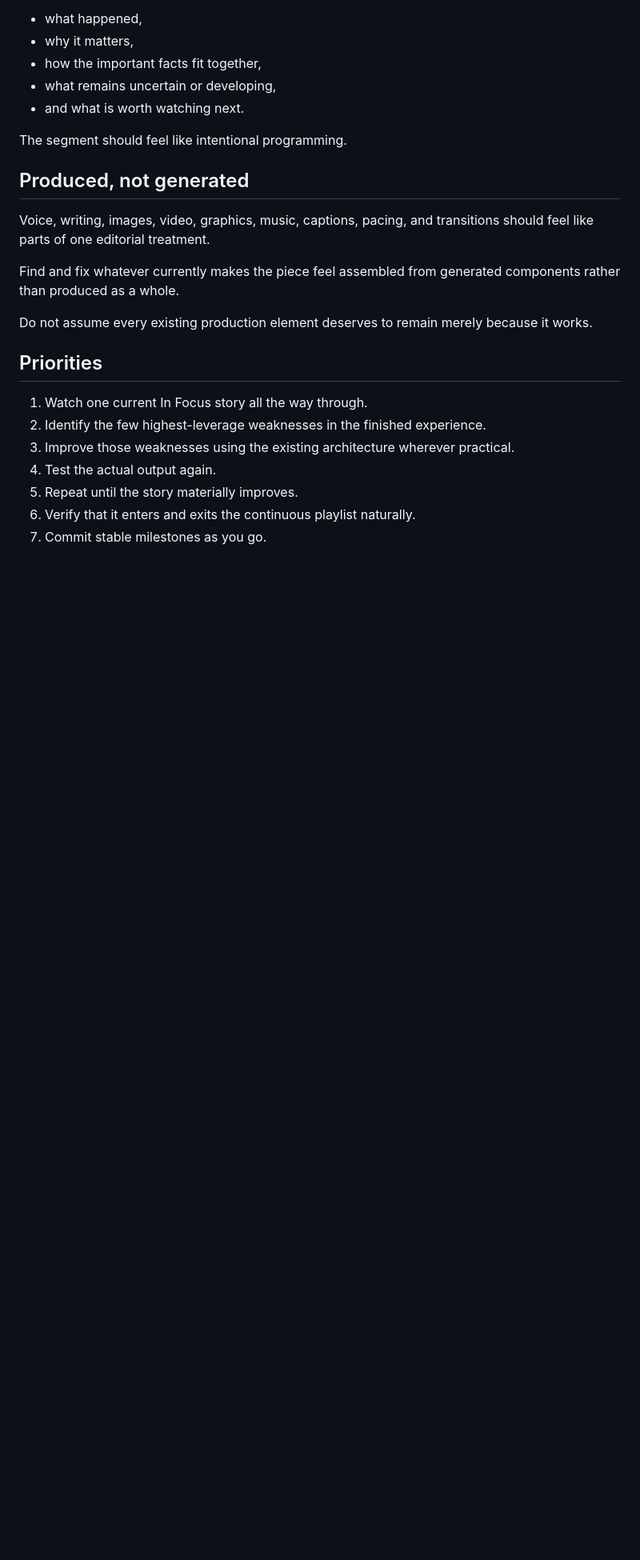
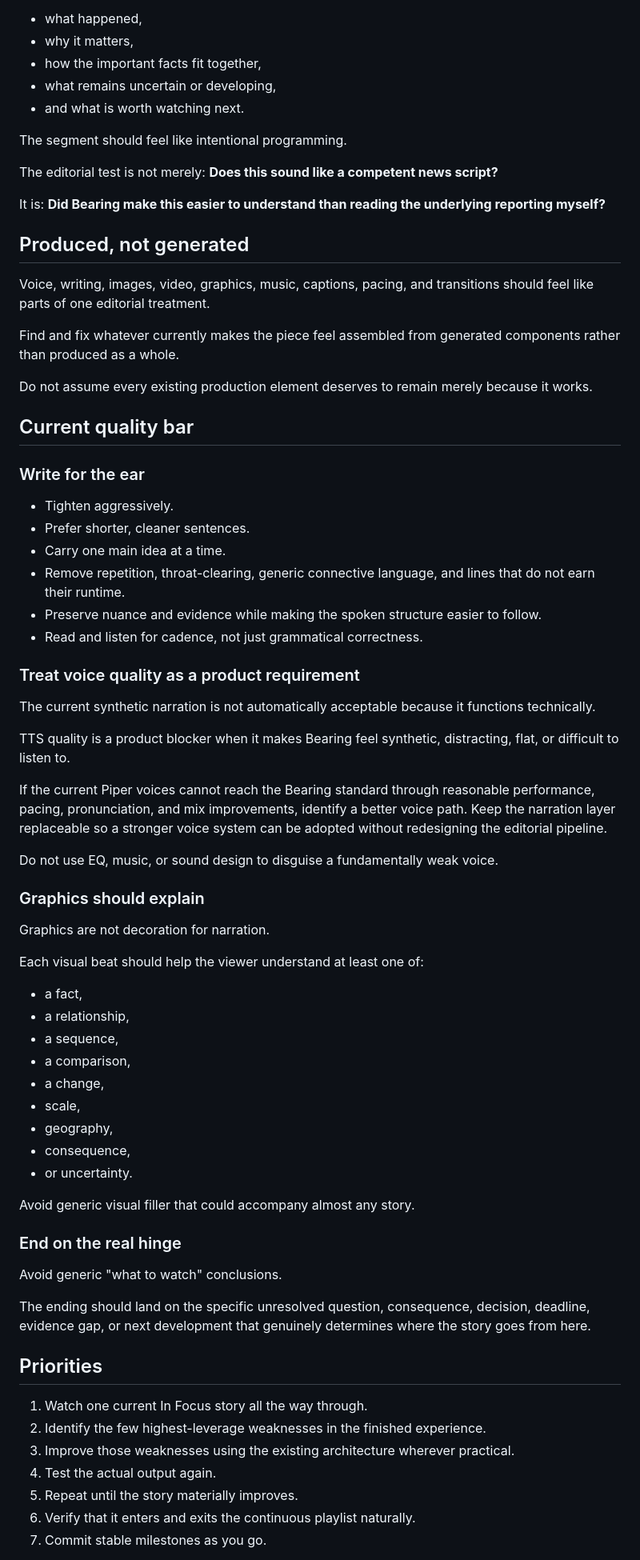
Before and after one commit to madebychaas/bearing, a Markdown page: product/NEXT.md, the part around one of its changes. Shown at 80% size. GitHub-like rendering; blank space fills up the shorter version.

Commit message:
Raise Bearing story quality bar and queue Coverage Radar

```diff
--- a/product/NEXT.md
+++ b/product/NEXT.md
@@ -28,6 +28,10 @@ By the end, the viewer should understand:
 
 The segment should feel like intentional programming.
 
+The editorial test is not merely: **Does this sound like a competent news script?**
+
+It is: **Did Bearing make this easier to understand than reading the underlying reporting myself?**
+
 ## Produced, not generated
 
 Voice, writing, images, video, graphics, music, captions, pacing, and transitions should feel like parts of one editorial treatment.
@@ -35,6 +39,51 @@ Voice, writing, images, video, graphics, music, captions, pacing, and transition
 Find and fix whatever currently makes the piece feel assembled from generated components rather than produced as a whole.
 
 Do not assume every existing production element deserves to remain merely because it works.
+
+## Current quality bar
+
+### Write for the ear
+
+- Tighten aggressively.
+- Prefer shorter, cleaner sentences.
+- Carry one main idea at a time.
+- Remove repetition, throat-clearing, generic connective language, and lines that do not earn their runtime.
+- Preserve nuance and evidence while making the spoken structure easier to follow.
+- Read and listen for cadence, not just grammatical correctness.
+
+### Treat voice quality as a product requirement
+
+The current synthetic narration is not automatically acceptable because it functions technically.
+
+TTS quality is a product blocker when it makes Bearing feel synthetic, distracting, flat, or difficult to listen to.
+
+If the current Piper voices cannot reach the Bearing standard through reasonable performance, pacing, pronunciation, and mix improvements, identify a better voice path. Keep the narration layer replaceable so a stronger voice system can be adopted without redesigning the editorial pipeline.
+
+Do not use EQ, music, or sound design to disguise a fundamentally weak voice.
+
+### Graphics should explain
+
+Graphics are not decoration for narration.
+
+Each visual beat should help the viewer understand at least one of:
+
+- a fact,
+- a relationship,
+- a sequence,
+- a comparison,
+- a change,
+- scale,
+- geography,
+- consequence,
+- or uncertainty.
+
+Avoid generic visual filler that could accompany almost any story.
+
+### End on the real hinge
+
+Avoid generic "what to watch" conclusions.
+
+The ending should land on the specific unresolved question, consequence, decision, deadline, evidence gap, or next development that genuinely determines where the story goes from here.
 
 ## Priorities
 
```
Also changed, not shown: other parts of product/NEXT.md (+10 -0 lines).
